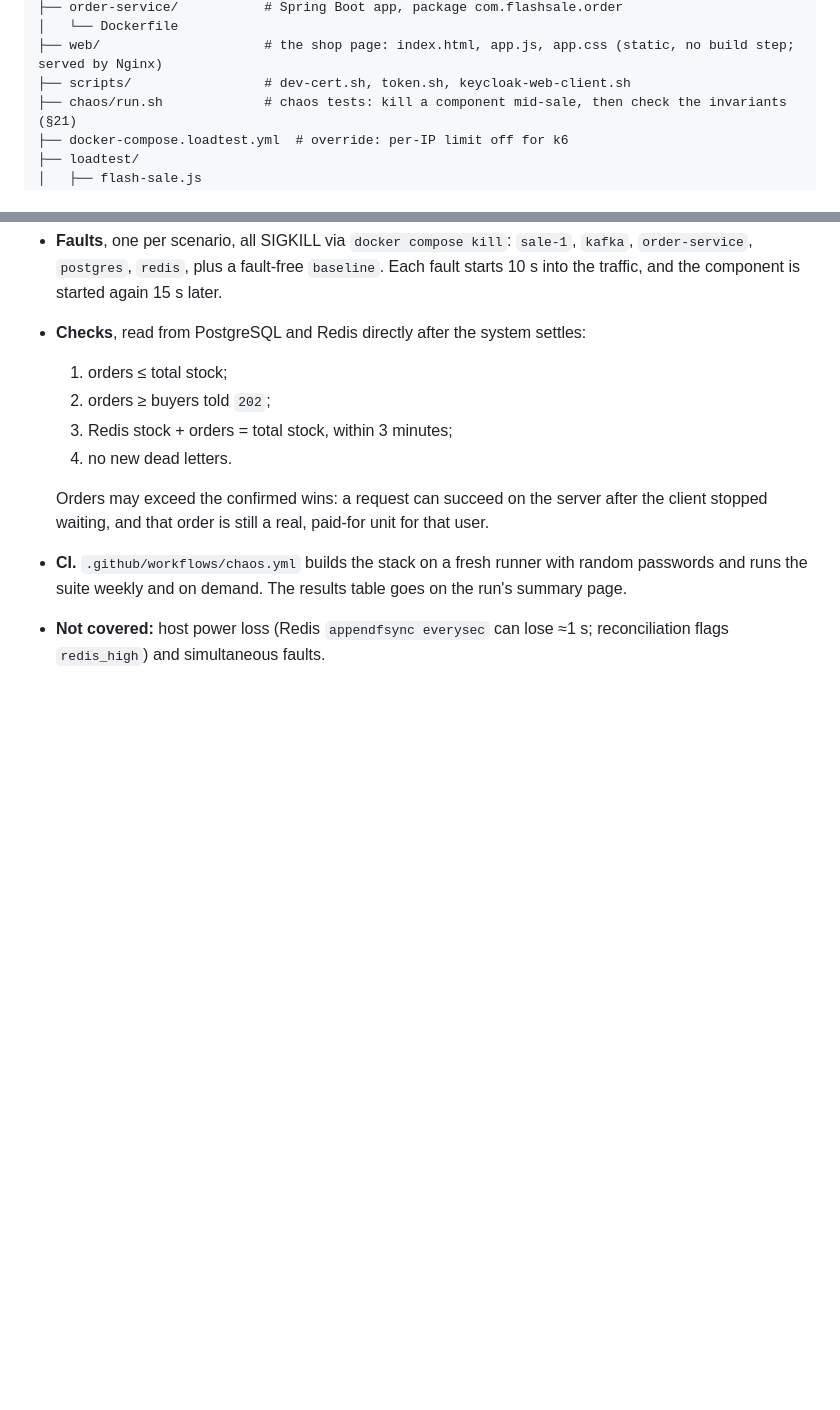
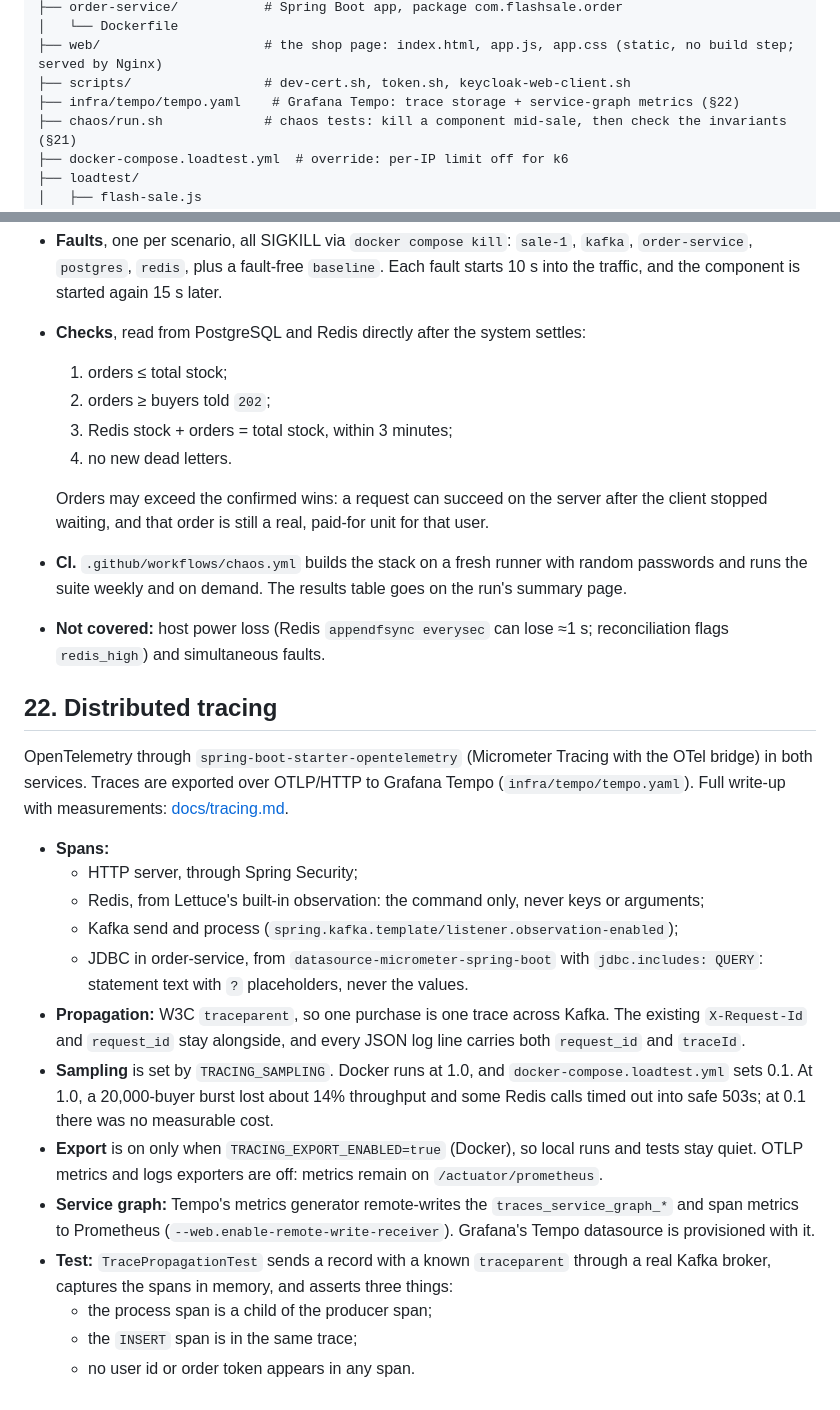
Before and after one commit to kcharithreddy/StockRush, a Markdown page: ARCHITECTURE.md, 2 parts joined by grey strips. Rendered like a GitHub page; blank space fills up the shorter version.

```diff
--- a/ARCHITECTURE.md
+++ b/ARCHITECTURE.md
@@ -96,6 +96,7 @@ flash-sale-system/
 │   └── Dockerfile
 ├── web/                     # the shop page: index.html, app.js, app.css (static, no build step; served by Nginx)
 ├── scripts/                 # dev-cert.sh, token.sh, keycloak-web-client.sh
+├── infra/tempo/tempo.yaml    # Grafana Tempo: trace storage + service-graph metrics (§22)
 ├── chaos/run.sh             # chaos tests: kill a component mid-sale, then check the invariants (§21)
 ├── docker-compose.loadtest.yml  # override: per-IP limit off for k6
 ├── loadtest/
@@ -618,3 +619,21 @@ No user id, order token or other personal data. A test fails if any UUID appears
   Orders may exceed the confirmed wins: a request can succeed on the server after the client stopped waiting, and that order is still a real, paid-for unit for that user.
 - **CI.** `.github/workflows/chaos.yml` builds the stack on a fresh runner with random passwords and runs the suite weekly and on demand. The results table goes on the run's summary page.
 - **Not covered:** host power loss (Redis `appendfsync everysec` can lose ≈1 s; reconciliation flags `redis_high`) and simultaneous faults.
+
+## 22. Distributed tracing
+
+OpenTelemetry through `spring-boot-starter-opentelemetry` (Micrometer Tracing with the OTel bridge) in both services. Traces are exported over OTLP/HTTP to Grafana Tempo (`infra/tempo/tempo.yaml`). Full write-up with measurements: [docs/tracing.md](docs/tracing.md).
+
+- **Spans:**
+  - HTTP server, through Spring Security;
+  - Redis, from Lettuce's built-in observation: the command only, never keys or arguments;
+  - Kafka send and process (`spring.kafka.template/listener.observation-enabled`);
+  - JDBC in order-service, from `datasource-micrometer-spring-boot` with `jdbc.includes: QUERY`: statement text with `?` placeholders, never the values.
+- **Propagation:** W3C `traceparent`, so one purchase is one trace across Kafka. The existing `X-Request-Id` and `request_id` stay alongside, and every JSON log line carries both `request_id` and `traceId`.
+- **Sampling** is set by `TRACING_SAMPLING`. Docker runs at 1.0, and `docker-compose.loadtest.yml` sets 0.1. At 1.0, a 20,000-buyer burst lost about 14% throughput and some Redis calls timed out into safe 503s; at 0.1 there was no measurable cost.
+- **Export** is on only when `TRACING_EXPORT_ENABLED=true` (Docker), so local runs and tests stay quiet. OTLP metrics and logs exporters are off: metrics remain on `/actuator/prometheus`.
+- **Service graph:** Tempo's metrics generator remote-writes the `traces_service_graph_*` and span metrics to Prometheus (`--web.enable-remote-write-receiver`). Grafana's Tempo datasource is provisioned with it.
+- **Test:** `TracePropagationTest` sends a record with a known `traceparent` through a real Kafka broker, captures the spans in memory, and asserts three things:
+  - the process span is a child of the producer span;
+  - the `INSERT` span is in the same trace;
+  - no user id or order token appears in any span.
```
Also changed, not shown: README.md (+6 -1 lines), docs/tracing.md (added, +82 -0 lines), docs/tracing-service-graph.png (added), docs/tracing-trace.png (added), 9 other files.
